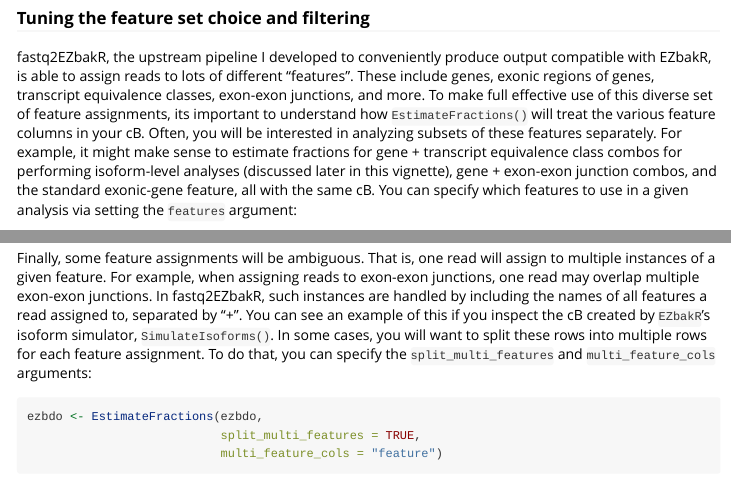
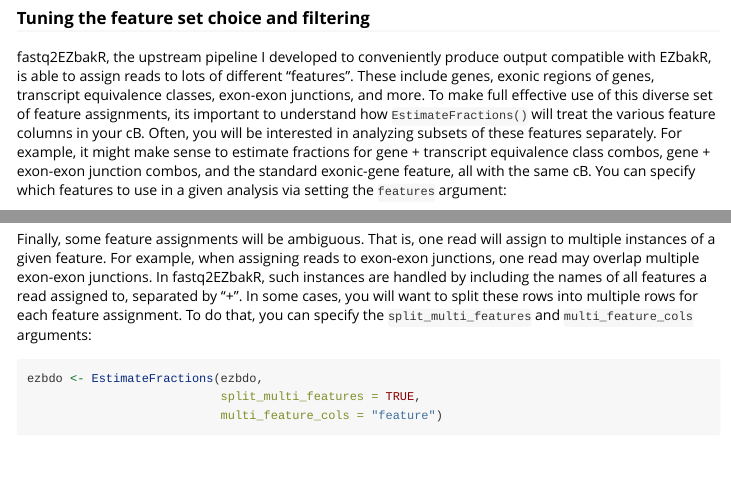
Before and after one commit to isaacvock/EZbakR, an R Markdown document (vignettes/EstimateFractions.Rmd): the page in a window 1100 px wide, from 2790 px down, and a second part further down, joined at a grey line. Rendered offline with R 4.5, knitr and Pandoc, with nearby package versions; code that draws random numbers runs with fixed seeds of ours; some code elsewhere in the file could not run offline; common packages that the code uses without loading them are loaded.

Commit message:
Updated docs

```diff
--- a/vignettes/EstimateFractions.Rmd
+++ b/vignettes/EstimateFractions.Rmd
@@ -175,8 +175,7 @@ exon-exon junctions, and more. To make full effective use of this diverse set
 of feature assignments, its important to understand how `EstimateFractions()`
 will treat the various feature columns in your cB. Often, you will be interested
 in analyzing subsets of these features separately. For example, it might make
-sense to estimate fractions for gene + transcript equivalence class combos for
-performing isoform-level analyses (discussed later in this vignette), gene +
+sense to estimate fractions for gene + transcript equivalence class combos, gene +
 exon-exon junction combos, and the standard exonic-gene feature, all with the
 same cB. You can specify which features to use in a given analysis via setting
 the `features` argument:
@@ -245,9 +244,7 @@ Finally, some feature assignments will be ambiguous. That is, one read will
 assign to multiple instances of a given feature. For example, when assigning
 reads to exon-exon junctions, one read may overlap multiple exon-exon junctions.
 In fastq2EZbakR, such instances are handled by including the names of all
-features a read assigned to, separated by "+". You can see an example of this
-if you inspect the cB created by `EZbakR`'s isoform simulator,
-`SimulateIsoforms()`. In some cases, you will want to split these rows into
+features a read assigned to, separated by "+". In some cases, you will want to split these rows into
 multiple rows for each feature assignment. To do that, you can specify
 the `split_multi_features` and `multi_feature_cols` arguments:
 
```
